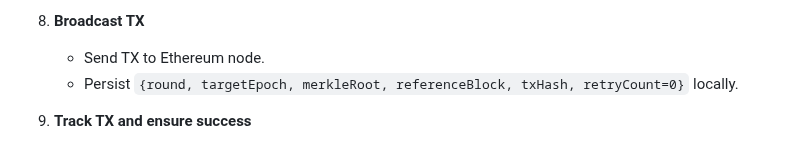
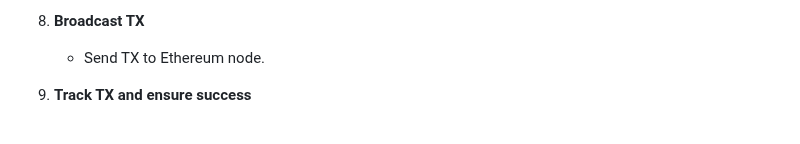
Before and after one commit to ssvlabs/ssv-oracle, a Markdown page: SPEC.md, the part around the change. Rendered like a GitHub page.

```diff
--- a/SPEC.md
+++ b/SPEC.md
@@ -298,7 +298,6 @@ The client shall have tooling to generate Merkle proofs. This feature will be us
 
 8. **Broadcast TX**
     - Send TX to Ethereum node.
-    - Persist `{round, targetEpoch, merkleRoot, referenceBlock, txHash, retryCount=0}` locally.
 
 9. **Track TX and ensure success**
     - Poll for receipt until:
```
